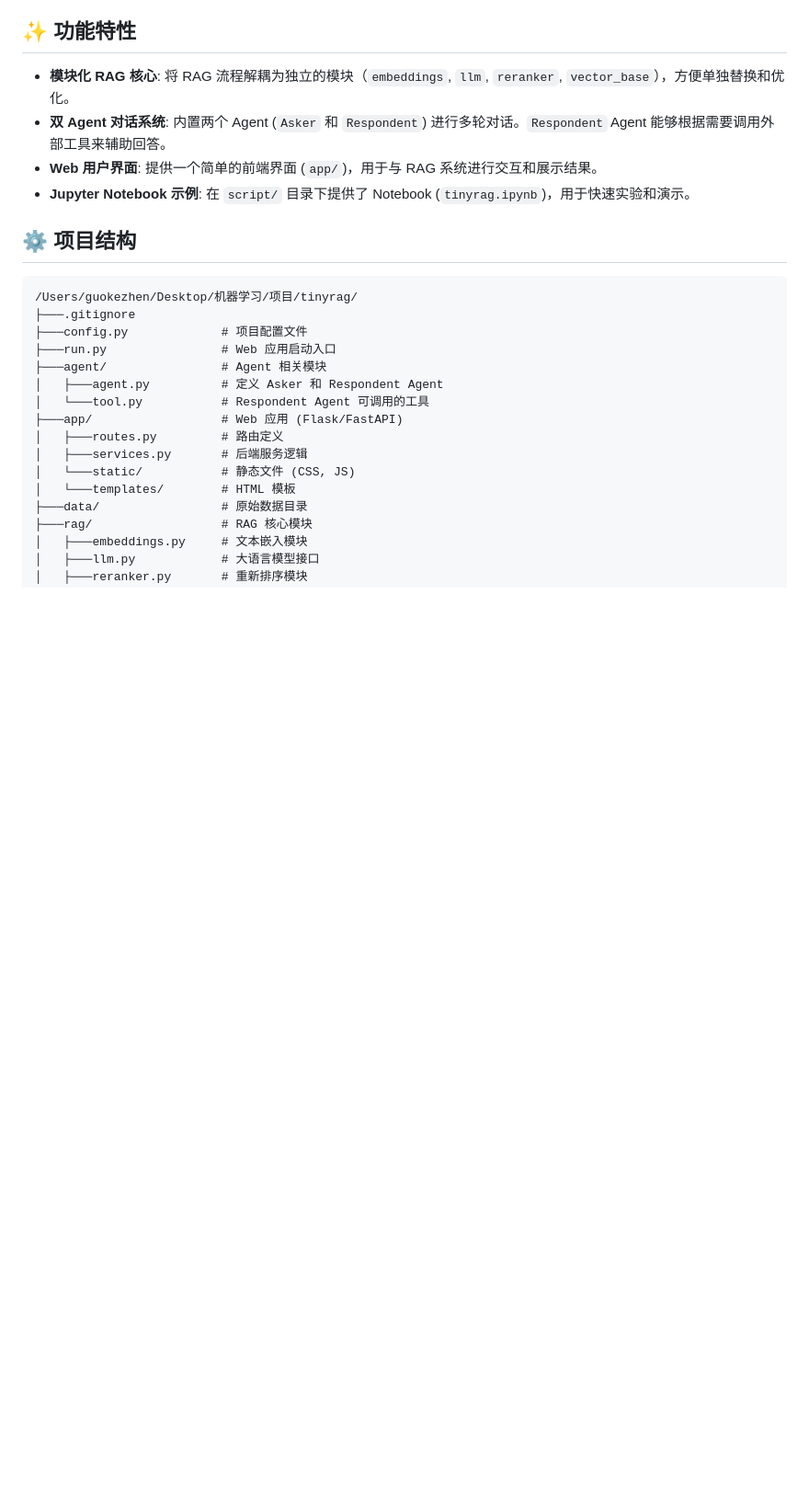
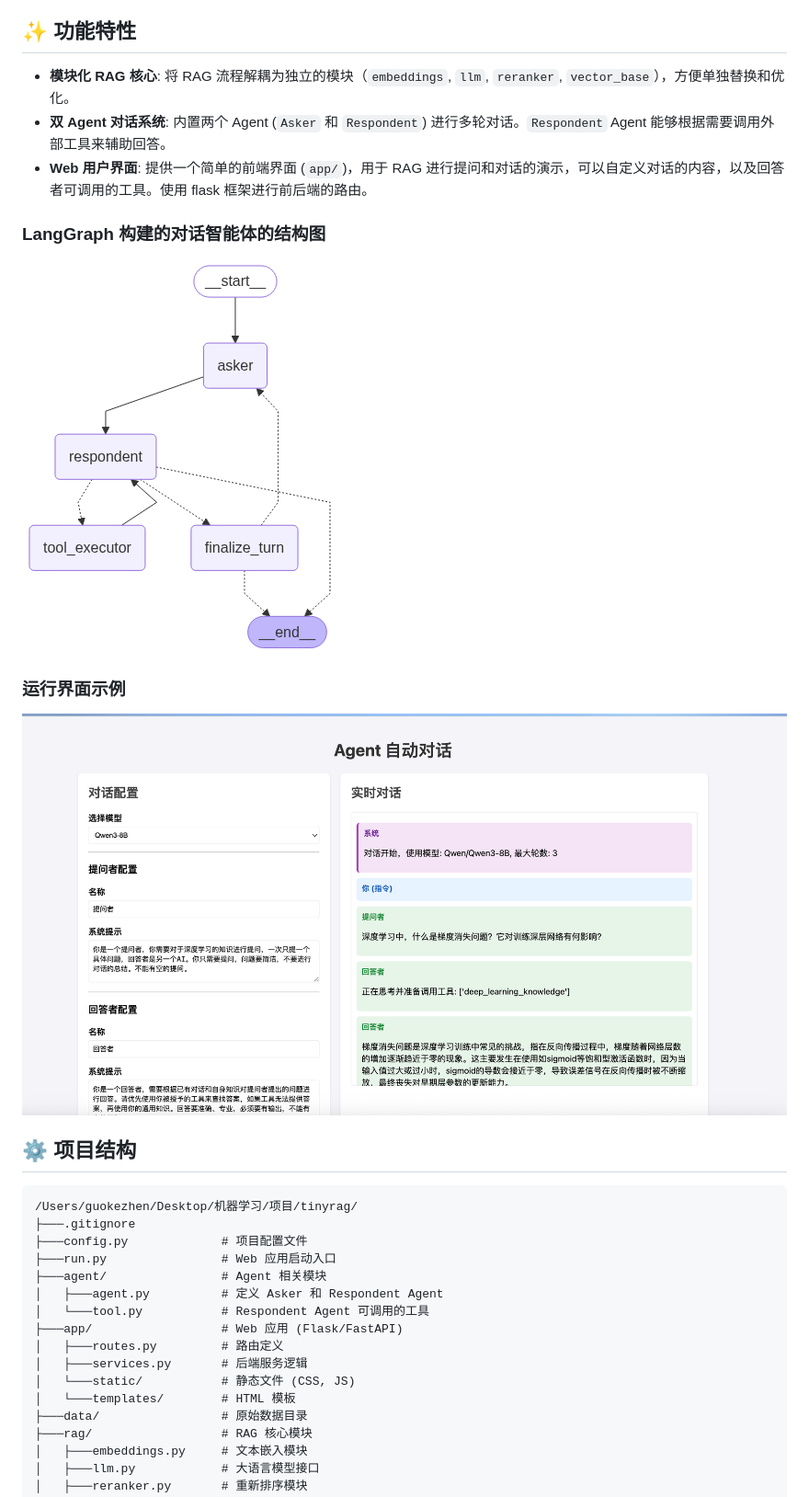
Before and after one commit to guokezhen999/tinyrag, a Markdown page: README.md, the part around the change. Shown: that part at 92% size. Drawn GitHub-style; pictures changed too: image/example.png (added); blank space fills up the shorter version.

```diff
--- a/README.md
+++ b/README.md
@@ -6,8 +6,13 @@
 
 - **模块化 RAG 核心**: 将 RAG 流程解耦为独立的模块（`embeddings`, `llm`, `reranker`, `vector_base`），方便单独替换和优化。
 - **双 Agent 对话系统**: 内置两个 Agent (`Asker` 和 `Respondent`) 进行多轮对话。`Respondent` Agent 能够根据需要调用外部工具来辅助回答。
-- **Web 用户界面**: 提供一个简单的前端界面 (`app/`)，用于与 RAG 系统进行交互和展示结果。
-- **Jupyter Notebook 示例**: 在 `script/` 目录下提供了 Notebook (`tinyrag.ipynb`)，用于快速实验和演示。
+- **Web 用户界面**: 提供一个简单的前端界面 (`app/`)，用于 RAG 进行提问和对话的演示，可以自定义对话的内容，以及回答者可调用的工具。使用 flask 框架进行前后端的路由。
+
+### LangGraph 构建的对话智能体的结构图
+![智能体的结构图](image/structure.png)
+
+### 运行界面示例
+![运行界面示例](image/example.png)
 
 ## ⚙️ 项目结构
 
```
